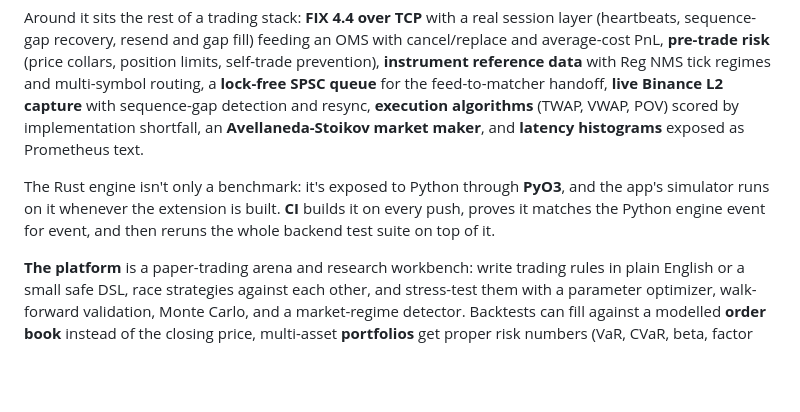
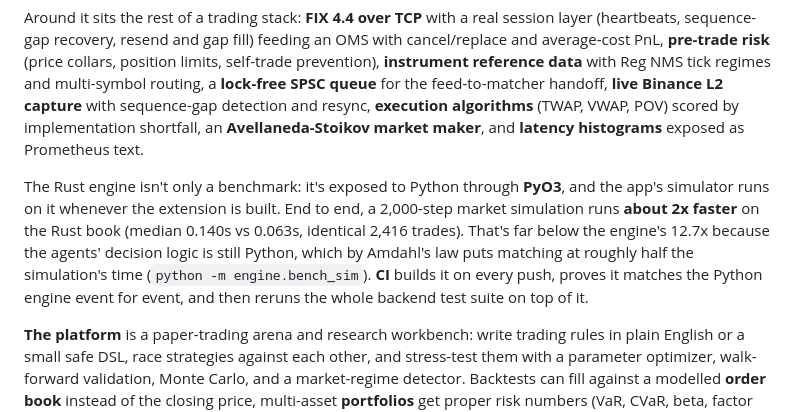
Before and after one commit to ZhuBryan/BullPen, a Markdown page: README.md, the part around the change. Drawn GitHub-style; blank space fills up the shorter version.

Commit message:
Report the measured end-to-end Rust speedup: about 2x, and why it isn't 12.7x

```diff
--- a/README.md
+++ b/README.md
@@ -8,7 +8,7 @@ Two halves. A limit order book exchange built from scratch, and a research platf
 
 Around it sits the rest of a trading stack: **FIX 4.4 over TCP** with a real session layer (heartbeats, sequence-gap recovery, resend and gap fill) feeding an OMS with cancel/replace and average-cost PnL, **pre-trade risk** (price collars, position limits, self-trade prevention), **instrument reference data** with Reg NMS tick regimes and multi-symbol routing, a **lock-free SPSC queue** for the feed-to-matcher handoff, **live Binance L2 capture** with sequence-gap detection and resync, **execution algorithms** (TWAP, VWAP, POV) scored by implementation shortfall, an **Avellaneda-Stoikov market maker**, and **latency histograms** exposed as Prometheus text.
 
-The Rust engine isn't only a benchmark: it's exposed to Python through **PyO3**, and the app's simulator runs on it whenever the extension is built. **CI** builds it on every push, proves it matches the Python engine event for event, and then reruns the whole backend test suite on top of it.
+The Rust engine isn't only a benchmark: it's exposed to Python through **PyO3**, and the app's simulator runs on it whenever the extension is built. End to end, a 2,000-step market simulation runs **about 2x faster** on the Rust book (median 0.140s vs 0.063s, identical 2,416 trades). That's far below the engine's 12.7x because the agents' decision logic is still Python, which by Amdahl's law puts matching at roughly half the simulation's time (`python -m engine.bench_sim`). **CI** builds it on every push, proves it matches the Python engine event for event, and then reruns the whole backend test suite on top of it.
 
 **The platform** is a paper-trading arena and research workbench: write trading rules in plain English or a small safe DSL, race strategies against each other, and stress-test them with a parameter optimizer, walk-forward validation, Monte Carlo, and a market-regime detector. Backtests can fill against a modelled **order book** instead of the closing price, multi-asset **portfolios** get proper risk numbers (VaR, CVaR, beta, factor exposure), and a **stylized-facts** check asks whether the simulated market behaves like a real one.
 
```
